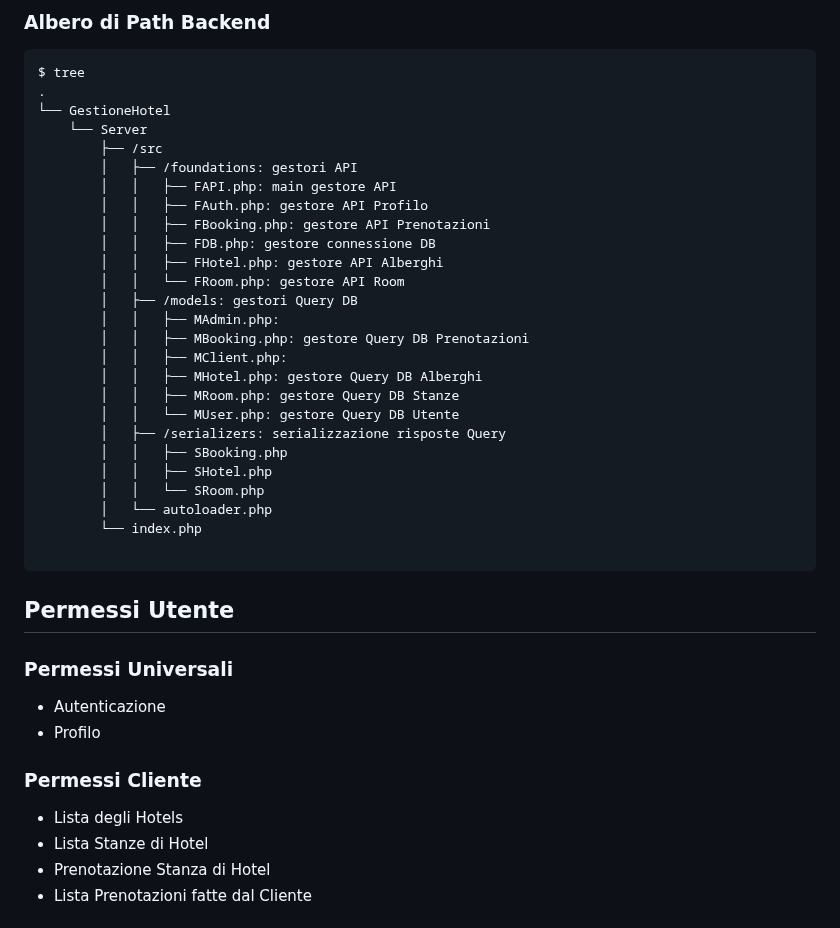
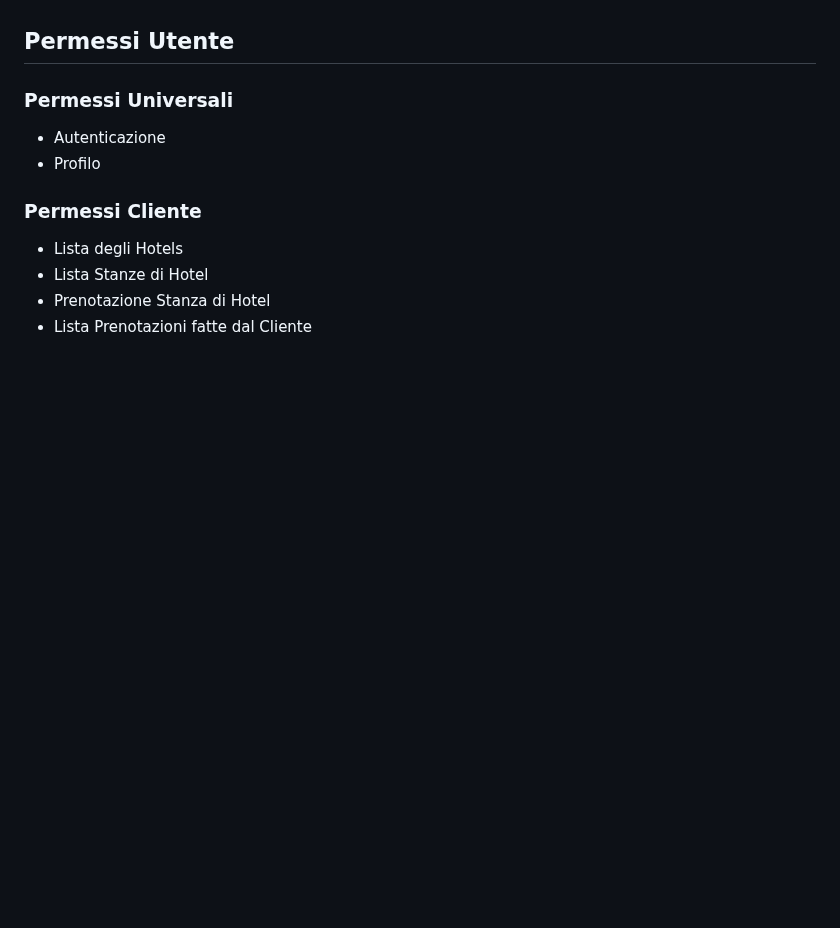
Before and after one commit to vittorioPiotti/HotelsBooking-Web, a Markdown page: README.md, the part around one of its changes. Drawn GitHub-style; blank space fills up the shorter version.

````diff
--- a/README.md
+++ b/README.md
@@ -95,33 +23,3 @@ $ tree
-### Albero di Path Backend
-
-```bash
-$ tree
-.
-└── GestioneHotel
-    └── Server
-    	├── /src
-    	│   ├── /foundations: gestori API
-    	│   │   ├── FAPI.php: main gestore API
-    	│   │   ├── FAuth.php: gestore API Profilo
-    	│   │   ├── FBooking.php: gestore API Prenotazioni
-    	│   │   ├── FDB.php: gestore connessione DB
-    	│   │   ├── FHotel.php: gestore API Alberghi
-    	│   │   └── FRoom.php: gestore API Room
-    	│   ├── /models: gestori Query DB
-    	│   │   ├── MAdmin.php:
-    	│   │   ├── MBooking.php: gestore Query DB Prenotazioni
-    	│   │   ├── MClient.php:
-    	│   │   ├── MHotel.php: gestore Query DB Alberghi
-    	│   │   ├── MRoom.php: gestore Query DB Stanze
-    	│   │   └── MUser.php: gestore Query DB Utente
-    	│   ├── /serializers: serializzazione risposte Query
-    	│   │   ├── SBooking.php
-    	│   │   ├── SHotel.php
-    	│   │   └── SRoom.php
-    	│   └── autoloader.php
-    	└── index.php
-
-```
 
 
 ## Permessi Utente
````
Also changed, not shown: other parts of README.md (+5 -77 lines).
